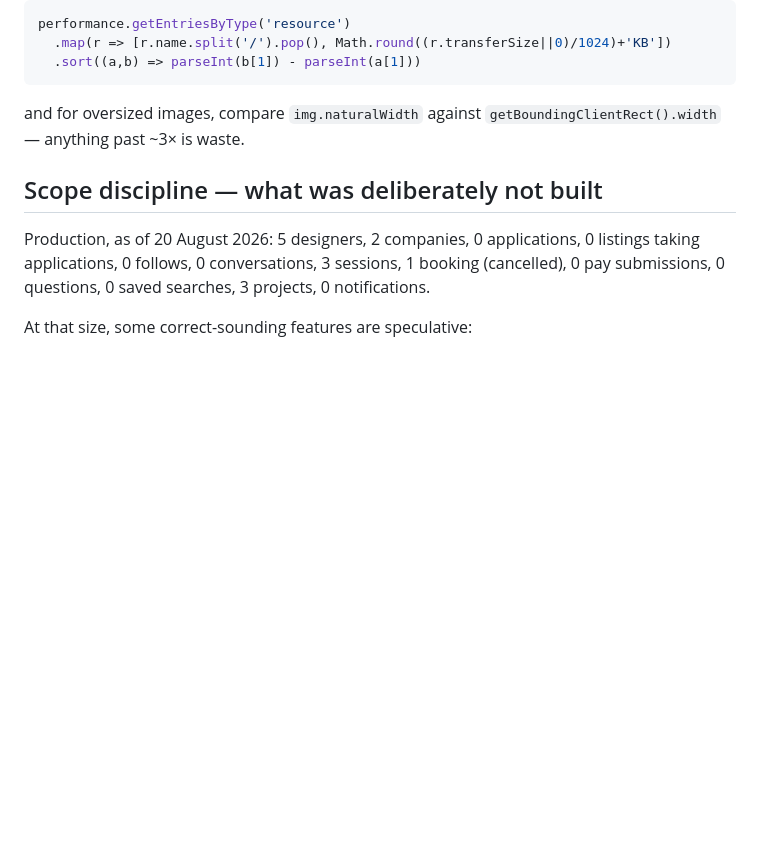
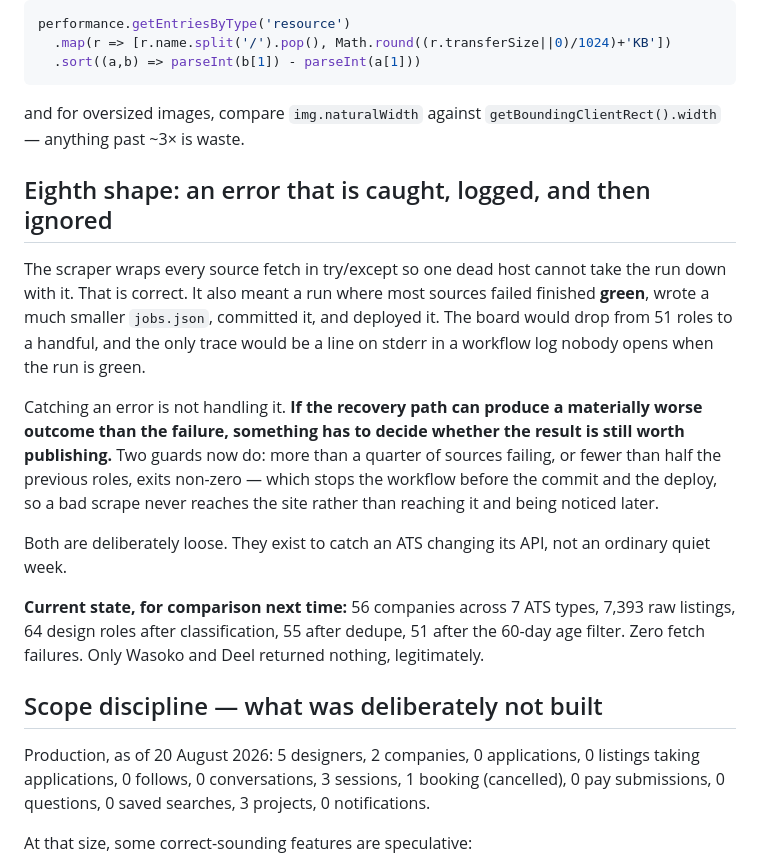
Before and after one commit to markkimathi/wabunifu, a Markdown page: docs/audit-notes.md, the part around the change. GitHub-like rendering; blank space fills up the shorter version.

Commit message:
Note the caught-and-ignored error shape
Catching an error is not handling it: the scraper's per-source try/except
meant a systemic failure produced a green run and a silently smaller
board. Records the guards and the current healthy baseline to compare
against.

Co-Authored-By: Claude Opus 5 <noreply@anthropic.com>

```diff
--- a/docs/audit-notes.md
+++ b/docs/audit-notes.md
@@ -320,6 +320,30 @@ performance.getEntriesByType('resource')
 and for oversized images, compare `img.naturalWidth` against
 `getBoundingClientRect().width` — anything past ~3× is waste.
 
+## Eighth shape: an error that is caught, logged, and then ignored
+
+The scraper wraps every source fetch in try/except so one dead host cannot take
+the run down with it. That is correct. It also meant a run where most sources
+failed finished **green**, wrote a much smaller `jobs.json`, committed it, and
+deployed it. The board would drop from 51 roles to a handful, and the only
+trace would be a line on stderr in a workflow log nobody opens when the run is
+green.
+
+Catching an error is not handling it. **If the recovery path can produce a
+materially worse outcome than the failure, something has to decide whether the
+result is still worth publishing.** Two guards now do: more than a quarter of
+sources failing, or fewer than half the previous roles, exits non-zero — which
+stops the workflow before the commit and the deploy, so a bad scrape never
+reaches the site rather than reaching it and being noticed later.
+
+Both are deliberately loose. They exist to catch an ATS changing its API, not
+an ordinary quiet week.
+
+**Current state, for comparison next time:** 56 companies across 7 ATS types,
+7,393 raw listings, 64 design roles after classification, 55 after dedupe, 51
+after the 60-day age filter. Zero fetch failures. Only Wasoko and Deel returned
+nothing, legitimately.
+
 ## Scope discipline — what was deliberately not built
 
 Production, as of 20 August 2026: 5 designers, 2 companies, 0 applications,
```
